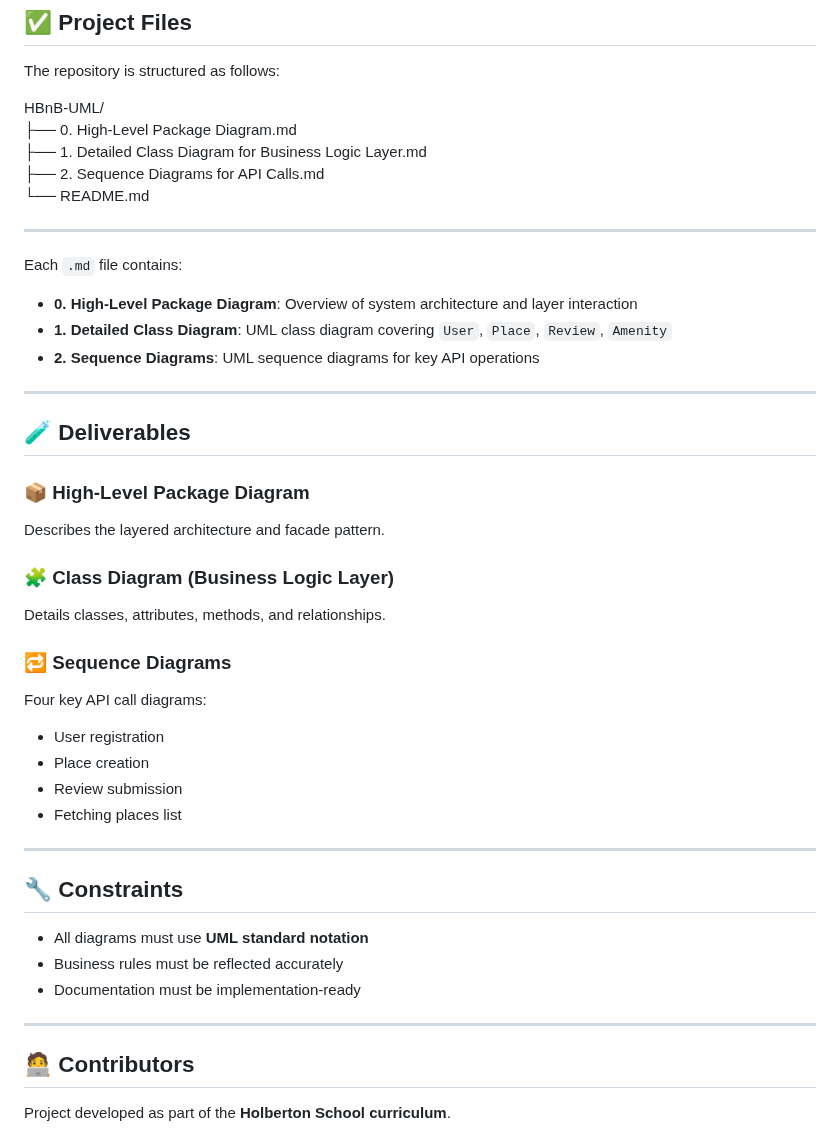
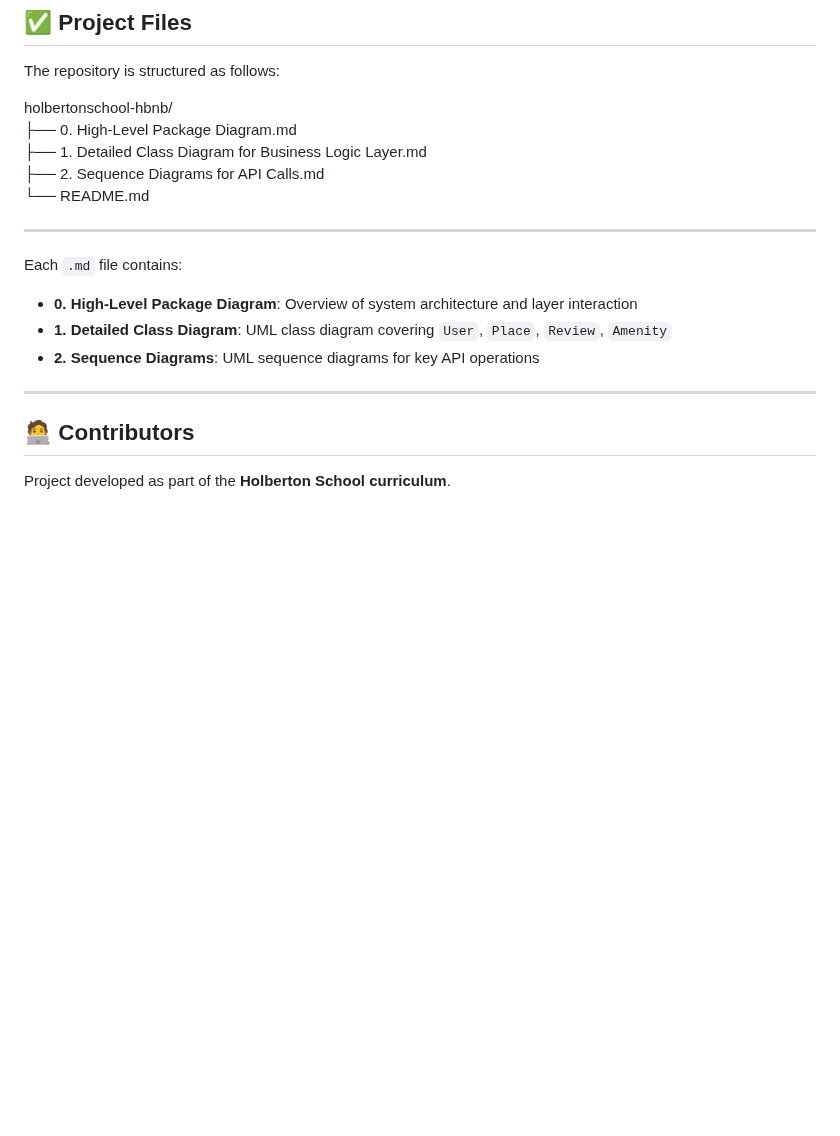
Before and after one commit to f-qrm/holbertonschool-hbnb, a Markdown page: README.md, the part around the change. GitHub-like rendering; blank space fills up the shorter version.

```diff
--- a/README.md
+++ b/README.md
@@ -106,7 +106,7 @@ Each diagram will show:
 
 The repository is structured as follows:
 
-HBnB-UML/
+holbertonschool-hbnb/
 ├── 0. High-Level Package Diagram.md
 ├── 1. Detailed Class Diagram for Business Logic Layer.md
 ├── 2. Sequence Diagrams for API Calls.md
@@ -122,31 +122,6 @@ Each `.md` file contains:
 
 ---
 
-## 🧪 Deliverables
-
-### 📦 High-Level Package Diagram
-Describes the layered architecture and facade pattern.
-
-### 🧩 Class Diagram (Business Logic Layer)
-Details classes, attributes, methods, and relationships.
-
-### 🔁 Sequence Diagrams
-Four key API call diagrams:
-- User registration
-- Place creation
-- Review submission
-- Fetching places list
-
----
-
-## 🔧 Constraints
-
-- All diagrams must use **UML standard notation**
-- Business rules must be reflected accurately
-- Documentation must be implementation-ready
-
----
-
 ## 🧑‍💻 Contributors
 
 Project developed as part of the **Holberton School curriculum**.
```
